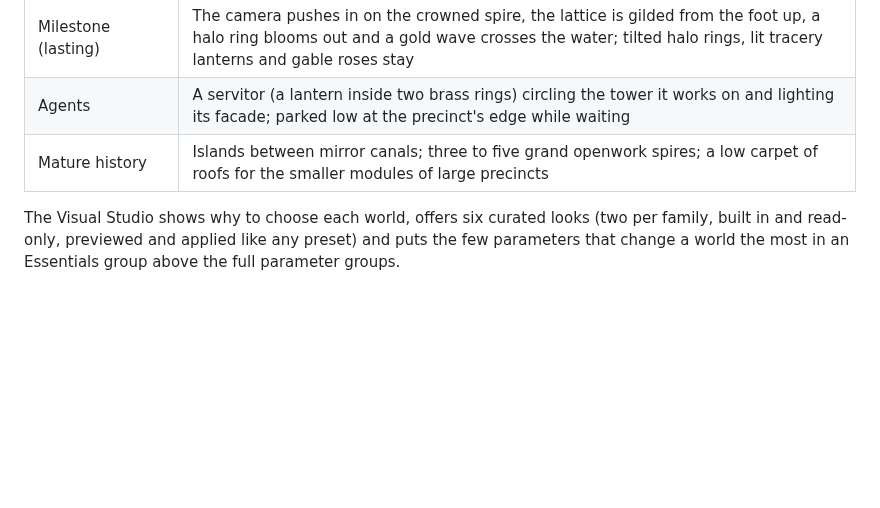
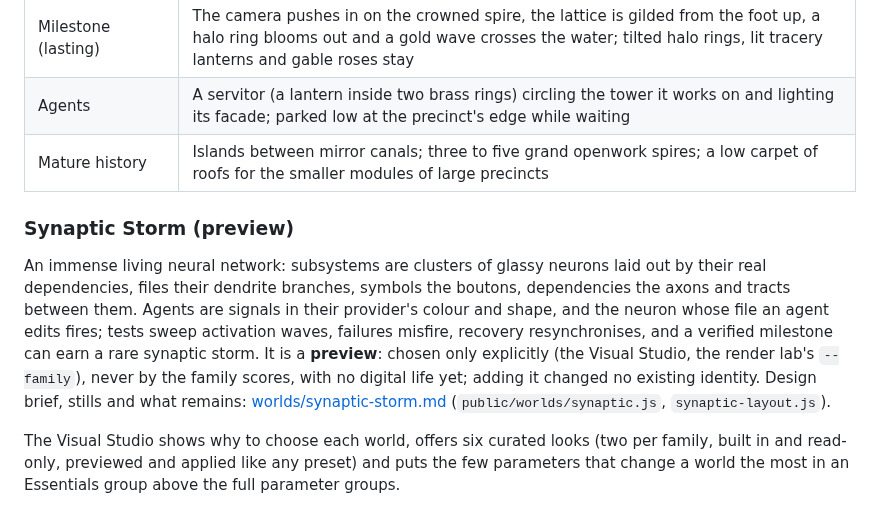
Before and after one commit to Nimdy/code-resonance, a Markdown page: docs/WORLDS.md, the part around the change. Drawn GitHub-style; blank space fills up the shorter version.

```diff
--- a/docs/WORLDS.md
+++ b/docs/WORLDS.md
@@ -178,6 +178,16 @@ mirror canals), files are towers whose storeys are their symbols; the largest la
 | Agents | A servitor (a lantern inside two brass rings) circling the tower it works on and lighting its facade; parked low at the precinct's edge while waiting |
 | Mature history | Islands between mirror canals; three to five grand openwork spires; a low carpet of roofs for the smaller modules of large precincts |
 
+### Synaptic Storm (preview)
+
+An immense living neural network: subsystems are clusters of glassy neurons laid out by their real dependencies, files
+their dendrite branches, symbols the boutons, dependencies the axons and tracts between them. Agents are signals in
+their provider's colour and shape, and the neuron whose file an agent edits fires; tests sweep activation waves,
+failures misfire, recovery resynchronises, and a verified milestone can earn a rare synaptic storm. It is a **preview**:
+chosen only explicitly (the Visual Studio, the render lab's `--family`), never by the family scores, with no digital
+life yet; adding it changed no existing identity. Design brief, stills and what remains:
+[worlds/synaptic-storm.md](worlds/synaptic-storm.md) (`public/worlds/synaptic.js`, `synaptic-layout.js`).
+
 The Visual Studio shows why to choose each world, offers six curated looks (two per family, built in and read-only,
 previewed and applied like any preset) and puts the few parameters that change a world the most in an Essentials
 group above the full parameter groups.
```
Also changed, not shown: CHANGELOG.md (+12 -0 lines), docs/worlds/synaptic-storm.md (added, +223 -0 lines), docs/worlds/synaptic-storm-agent.jpg (added), docs/worlds/synaptic-storm-failure.jpg (added), docs/worlds/synaptic-storm-idle.jpg (added), docs/worlds/synaptic-storm-network.jpg (added), docs/worlds/synaptic-storm-storm.jpg (added).
